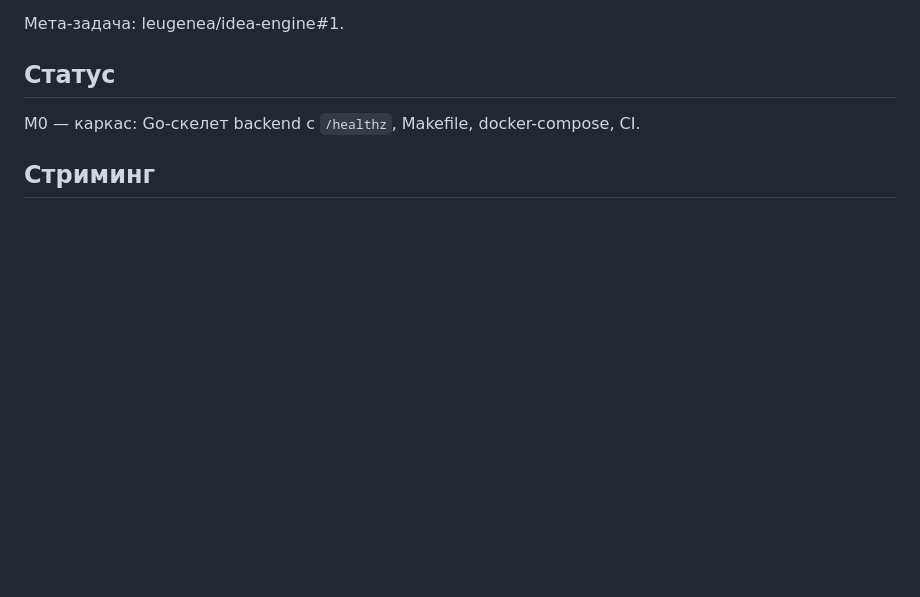
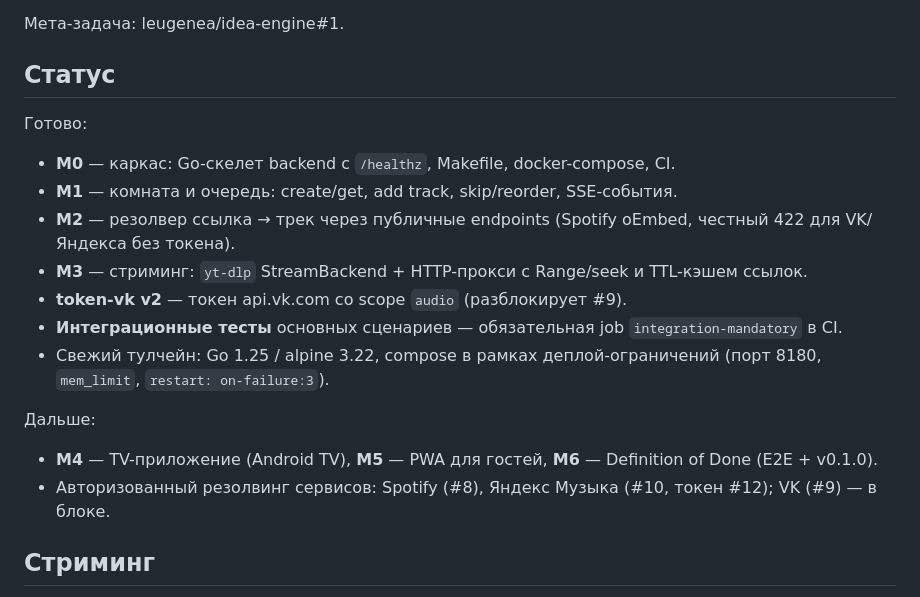
Before and after one commit to leugenea/qmix, a Markdown page: README.md, the part around the change. Rendered like a GitHub page; blank space fills up the shorter version.

Commit message:
docs: update README status — M0–M3 done, streaming ready, next M4/M5 (closes #27) (#30)
Co-authored-by: Cody <cody@local>

```diff
--- a/README.md
+++ b/README.md
@@ -8,7 +8,20 @@
 
 ## Статус
 
-M0 — каркас: Go-скелет backend с `/healthz`, Makefile, docker-compose, CI.
+Готово:
+
+- **M0** — каркас: Go-скелет backend с `/healthz`, Makefile, docker-compose, CI.
+- **M1** — комната и очередь: create/get, add track, skip/reorder, SSE-события.
+- **M2** — резолвер ссылка → трек через публичные endpoints (Spotify oEmbed, честный 422 для VK/Яндекса без токена).
+- **M3** — стриминг: `yt-dlp` StreamBackend + HTTP-прокси с Range/seek и TTL-кэшем ссылок.
+- **token-vk v2** — токен api.vk.com со scope `audio` (разблокирует #9).
+- **Интеграционные тесты** основных сценариев — обязательная job `integration-mandatory` в CI.
+- Свежий тулчейн: Go 1.25 / alpine 3.22, compose в рамках деплой-ограничений (порт 8180, `mem_limit`, `restart: on-failure:3`).
+
+Дальше:
+
+- **M4** — TV-приложение (Android TV), **M5** — PWA для гостей, **M6** — Definition of Done (E2E + v0.1.0).
+- Авторизованный резолвинг сервисов: Spotify (#8), Яндекс Музыка (#10, токен #12); VK (#9) — в блоке.
 
 ## Стриминг
 
```
